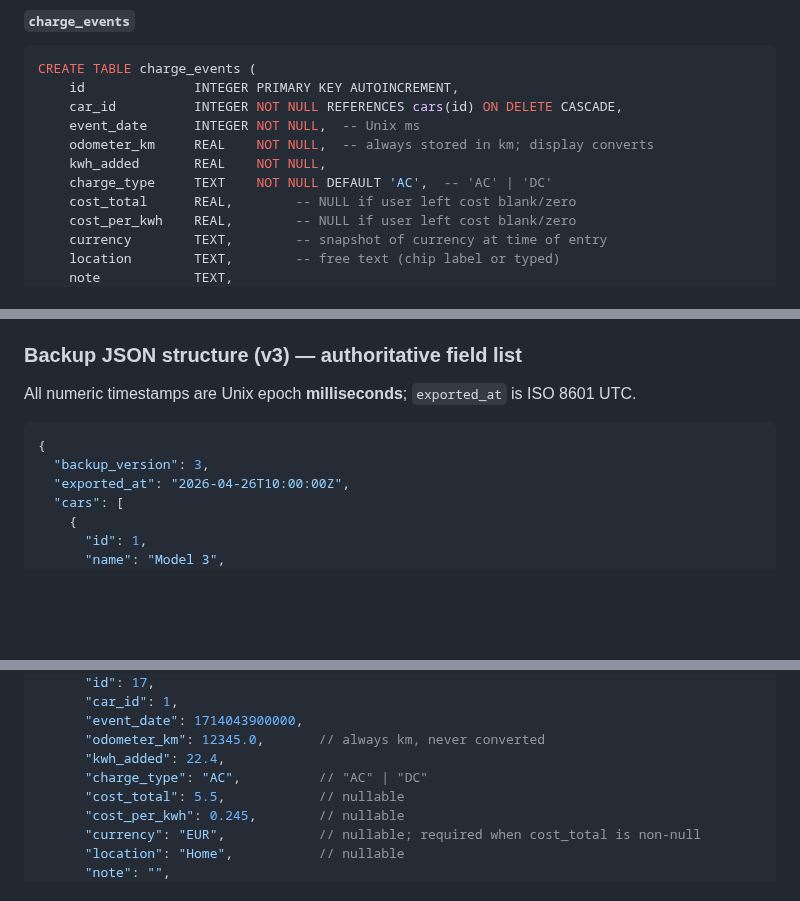
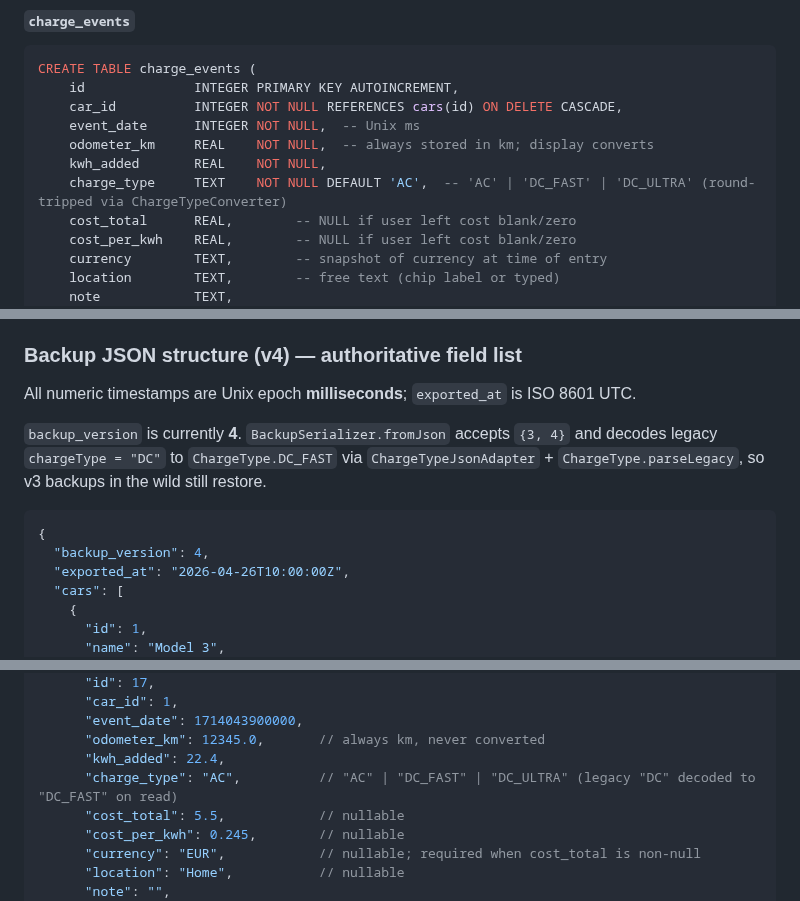
Before and after one commit to SPS-L/joulie, a Markdown page: docs/DESIGN.md, 3 parts joined by grey strips. Rendered like a GitHub page; blank space fills up the shorter version.

````diff
--- a/docs/DESIGN.md
+++ b/docs/DESIGN.md
@@ -230,7 +230,7 @@ CREATE TABLE charge_events (
     event_date      INTEGER NOT NULL,  -- Unix ms
     odometer_km     REAL    NOT NULL,  -- always stored in km; display converts
     kwh_added       REAL    NOT NULL,
-    charge_type     TEXT    NOT NULL DEFAULT 'AC',  -- 'AC' | 'DC'
+    charge_type     TEXT    NOT NULL DEFAULT 'AC',  -- 'AC' | 'DC_FAST' | 'DC_ULTRA' (round-tripped via ChargeTypeConverter)
     cost_total      REAL,        -- NULL if user left cost blank/zero
     cost_per_kwh    REAL,        -- NULL if user left cost blank/zero
     currency        TEXT,        -- snapshot of currency at time of entry
@@ -486,13 +487,15 @@ First charge event for a car **cannot** compute efficiency (no prior odometer).
 - "Skip" means local data remains authoritative and future backups upload that local state.
 - The app never attempts field-level or row-level merge between local and remote data.
 
-### Backup JSON structure (v3) — authoritative field list
+### Backup JSON structure (v4) — authoritative field list
 
 All numeric timestamps are Unix epoch **milliseconds**; `exported_at` is ISO 8601 UTC.
 
+`backup_version` is currently **4**. `BackupSerializer.fromJson` accepts `{3, 4}` and decodes legacy `chargeType = "DC"` to `ChargeType.DC_FAST` via `ChargeTypeJsonAdapter` + `ChargeType.parseLegacy`, so v3 backups in the wild still restore.
+
 ```jsonc
 {
-  "backup_version": 3,
+  "backup_version": 4,
   "exported_at": "2026-04-26T10:00:00Z",
   "cars": [
     {
@@ -512,7 +515,7 @@ All numeric timestamps are Unix epoch **milliseconds**; `exported_at` is ISO 860
       "event_date": 1714043900000,
       "odometer_km": 12345.0,       // always km, never converted
       "kwh_added": 22.4,
-      "charge_type": "AC",          // "AC" | "DC"
+      "charge_type": "AC",          // "AC" | "DC_FAST" | "DC_ULTRA" (legacy "DC" decoded to "DC_FAST" on read)
       "cost_total": 5.5,            // nullable
       "cost_per_kwh": 0.245,        // nullable
       "currency": "EUR",            // nullable; required when cost_total is non-null
````
Also changed, not shown: other parts of docs/DESIGN.md (+1 -0 lines), CLAUDE.md (+20 -1 lines), docs/TEST_PLAN.md (+2 -1 lines).
